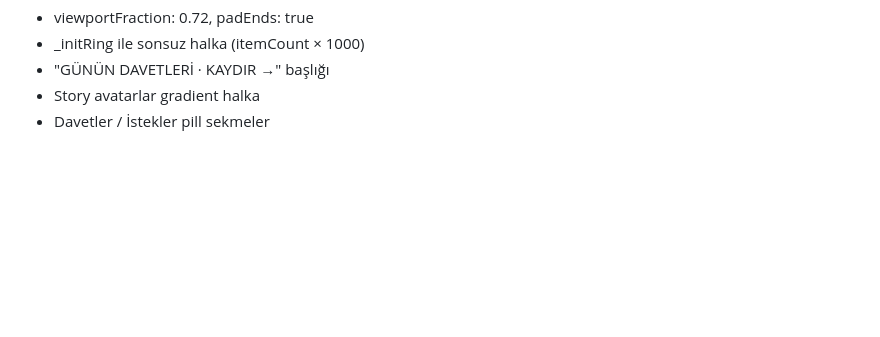
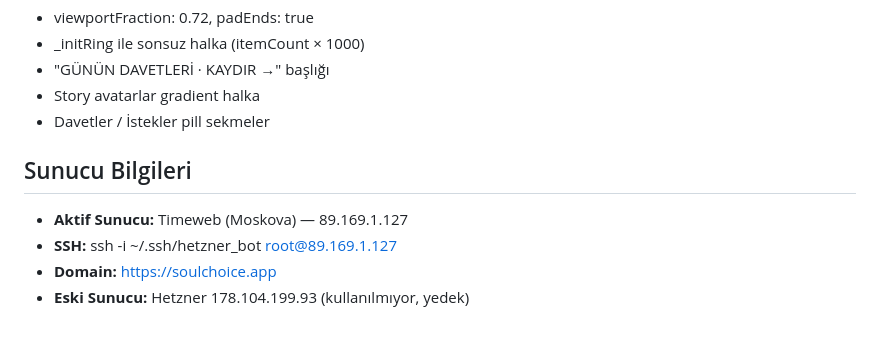
Before and after one commit to Masculinpapion/soulchoice, a Markdown page: CLAUDE.md, the part around the change. Rendered like a GitHub page; blank space fills up the shorter version.

Commit message:
docs: add Timeweb server info to CLAUDE.md

```diff
--- a/CLAUDE.md
+++ b/CLAUDE.md
@@ -131,3 +131,9 @@ Feed tasarımı:
 - "GÜNÜN DAVETLERİ · KAYDIR →" başlığı
 - Story avatarlar gradient halka
 - Davetler / İstekler pill sekmeler
+
+## Sunucu Bilgileri
+- **Aktif Sunucu:** Timeweb (Moskova) — 89.169.1.127
+- **SSH:** ssh -i ~/.ssh/hetzner_bot root@89.169.1.127
+- **Domain:** https://soulchoice.app
+- **Eski Sunucu:** Hetzner 178.104.199.93 (kullanılmıyor, yedek)
```
